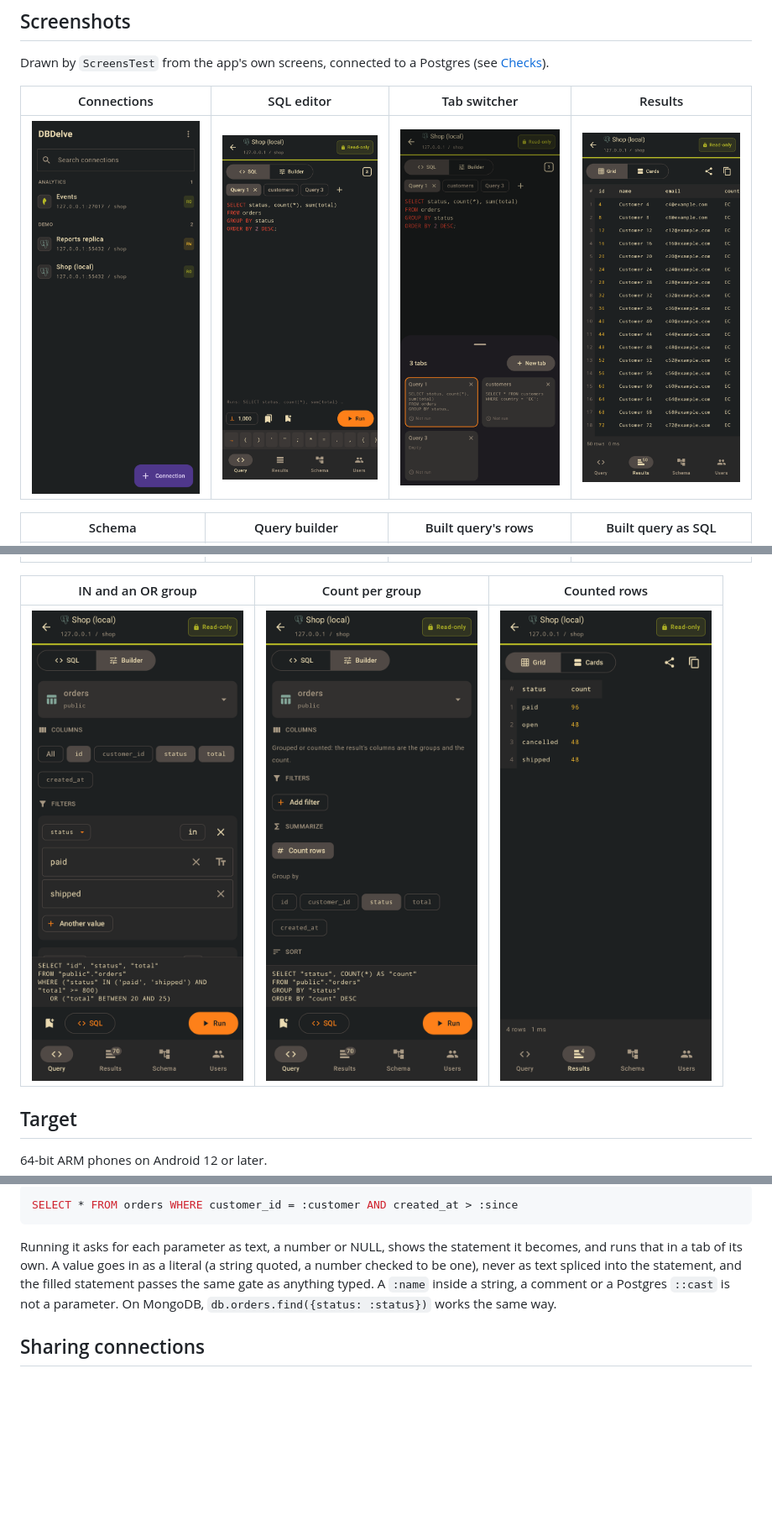
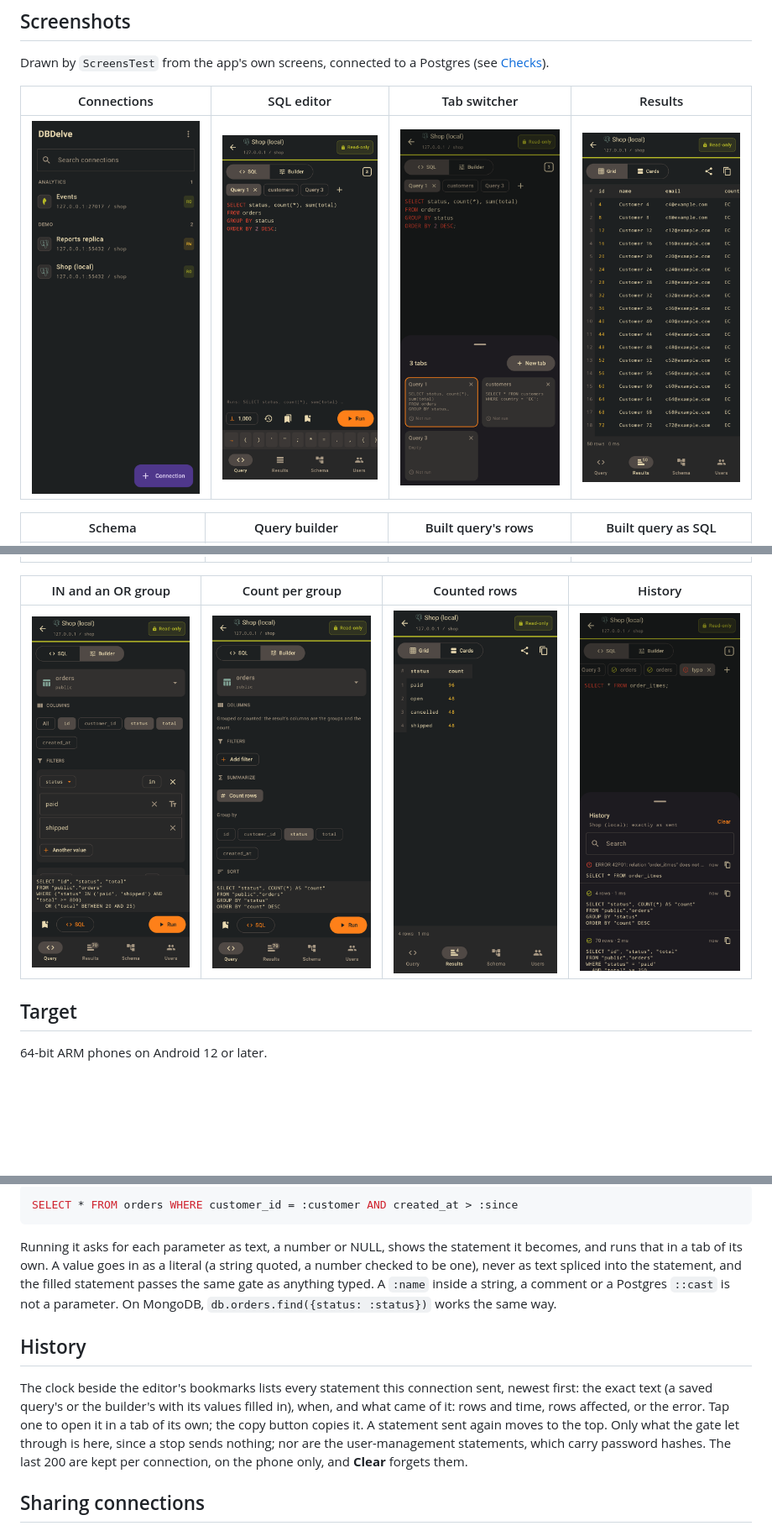
Before and after one commit to Neoterux/dbdelve-android, a Markdown page: README.md, 3 parts joined by grey strips. Shown at 84% size. Rendered like a GitHub page; pictures changed too: screenshots/editor.png, screenshots/history.png (added); blank space fills up the shorter version.

```diff
--- a/README.md
+++ b/README.md
@@ -37,9 +37,9 @@ Drawn by `ScreensTest` from the app's own screens, connected to a Postgres
 |---|---|---|---|
 | ![Tables and views with their sizes](screenshots/schema.png) | ![The builder: columns, two filters, and the statement it writes pinned above Run](screenshots/builder.png) | ![The built query's rows](screenshots/builder-results.png) | ![The built statement in a tab of its own](screenshots/built-tab.png) |
 
-| IN and an OR group | Count per group | Counted rows |
-|---|---|---|
-| ![An IN filter with two values, and a second group joined by OR](screenshots/builder-or.png) | ![Count rows, grouped by status, sorted by the count](screenshots/builder-count.png) | ![One row per status with its count](screenshots/count-results.png) |
+| IN and an OR group | Count per group | Counted rows | History |
+|---|---|---|---|
+| ![An IN filter with two values, and a second group joined by OR](screenshots/builder-or.png) | ![Count rows, grouped by status, sorted by the count](screenshots/builder-count.png) | ![One row per status with its count](screenshots/count-results.png) | ![Statements as sent, newest first, each with its outcome and when](screenshots/history.png) |
 
 ## Target
 
@@ -373,6 +373,17 @@ into the statement, and the filled statement passes the same gate as anything
 typed. A `:name` inside a string, a comment or a Postgres `::cast` is not a
 parameter. On MongoDB, `db.orders.find({status: :status})` works the same way.
 
+## History
+
+The clock beside the editor's bookmarks lists every statement this
+connection sent, newest first: the exact text (a saved query's or the
+builder's with its values filled in), when, and what came of it: rows and
+time, rows affected, or the error. Tap one to open it in a tab of its own;
+the copy button copies it. A statement sent again moves to the top. Only
+what the gate let through is here, since a stop sends nothing; nor are the
+user-management statements, which carry password hashes. The last 200 are
+kept per connection, on the phone only, and **Clear** forgets them.
+
 ## Sharing connections
 
 **⋮ → Share connections** seals the chosen connections, with or without their
```
Also changed, not shown: other parts of README.md (+1 -1 lines), CHANGELOG.md (+3 -0 lines), 6 other files.
